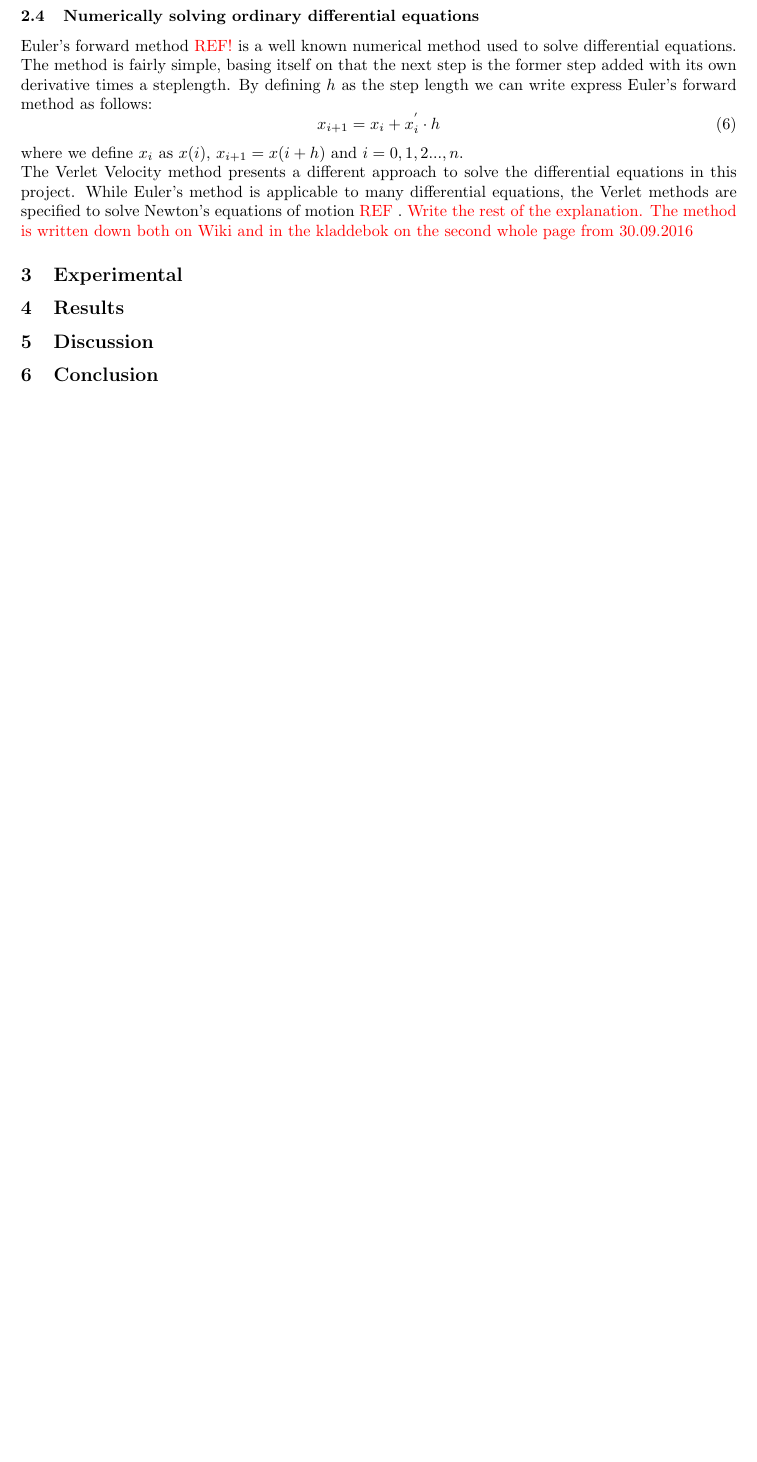
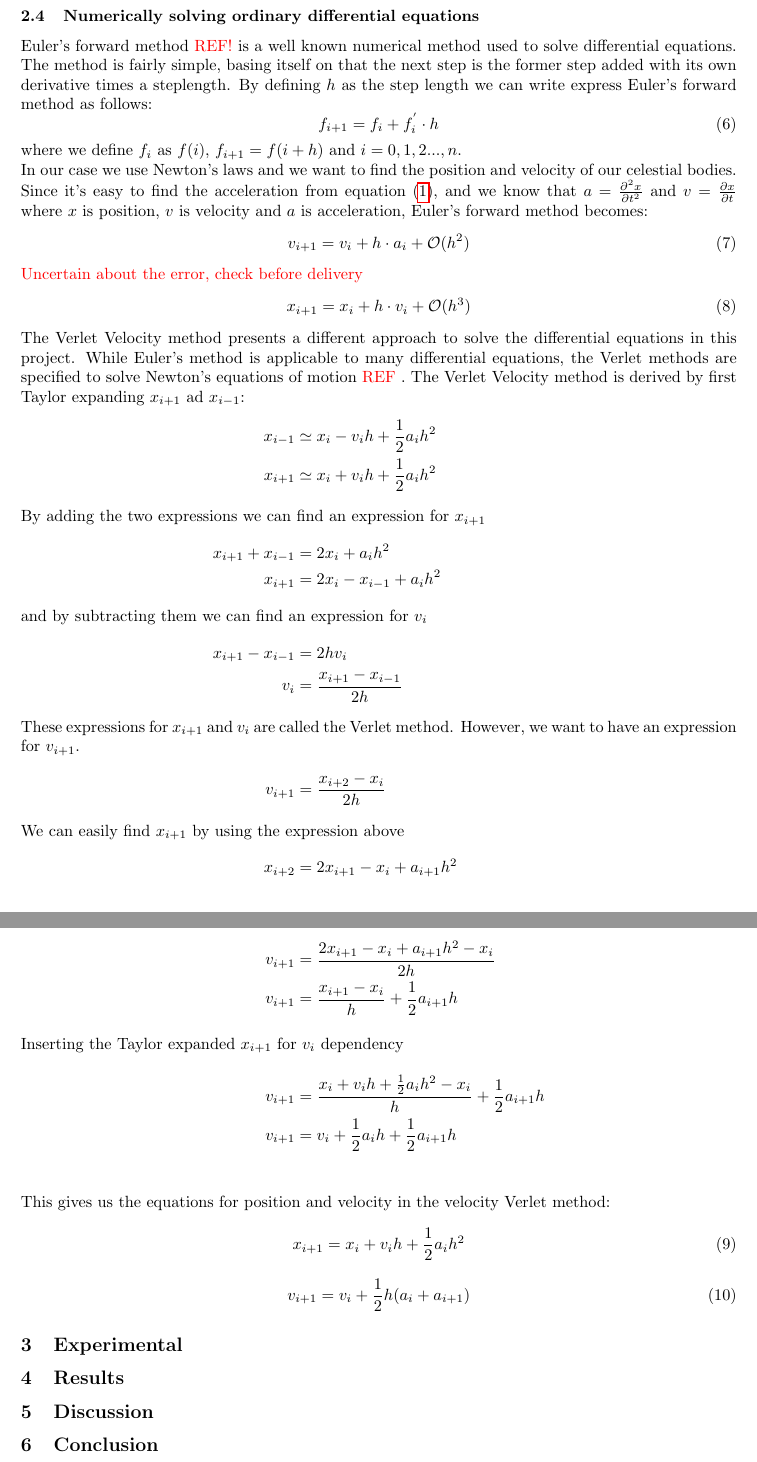
Before and after one commit to eirikraha/fys4150-project-3, a LaTeX paper (report/report.tex): part of page 3 of 3 before the commit and two parts of pages 3 and 4 of 4 after it, the two joined at a grey line, cut so that both start at the same text, the shorter picture padded with empty space. Compiled offline with pdfLaTeX.

Commit message:
Wrote theory about Verlet

```diff
--- a/report/report.tex
+++ b/report/report.tex
@@ -186,11 +186,50 @@ where $r$ now is given in units AU. \red{not fully satisfied here, try to add so
 \subsubsection{Numerically solving ordinary differential equations}
 Euler's forward method \husk{REF!} is a well known numerical method used to solve differential equations. The method is fairly simple, basing itself on that the next step is the former step added with its own derivative times a steplength. By defining $h$ as the step length we can write express Euler's forward method as follows:
 \begin{equation}
-x_{i + 1} = x_i + x^{'}_i \cdot h
+f_{i + 1} = f_i + f^{'}_i \cdot h
 \label{eq:fwdEuler}
 \end{equation}
-where we define $x_i$ as $x(i)$, $x_{i+1} = x(i + h)$ and $i = 0, 1, 2 ... , n$. \\
-The Verlet Velocity method presents a different approach to solve the differential equations in this project. While Euler's method is applicable to many differential equations, the Verlet methods are specified to solve Newton's equations of motion \husk{REF}. \husk{Write the rest of the explanation. The method is written down both on Wiki and in the kladdebok on the second whole page from 30.09.2016}
+where we define $f_i$ as $f(i)$, $f_{i+1} = f(i + h)$ and $i = 0, 1, 2 ... , n$. \\
+In our case we use Newton's laws and we want to find the position and velocity of our celestial bodies. Since it's easy to find the acceleration from equation \eqref{eq:FG_comp}, and we know that $a = \frac{\partial^2 x}{\partial t^2}$ and $v = \frac{\partial x}{\partial t}$ where $x$ is position, $v$ is velocity and $a$ is acceleration, Euler's forward method becomes:
+\begin{equation}
+v_{i + 1} = v_i + h \cdot a_i + \mathcal{O}(h^2)\\
+\label{eq:Eulervel}
+\end{equation}
+\husk{Uncertain about the error, check before delivery}
+\begin{equation}
+x_{i + 1} = x_i + h \cdot v_i + \mathcal{O}(h^3)\\
+\label{eq:Eulerpos}
+\end{equation}
+The Verlet Velocity method presents a different approach to solve the differential equations in this project. While Euler's method is applicable to many differential equations, the Verlet methods are specified to solve Newton's equations of motion \husk{REF}. The Verlet Velocity method is derived by first Taylor expanding $x_{i + 1}$ ad $x_{i-1}$:
+\begin{align*}
+x_{i-1} &\simeq x_i - v_i h + \frac{1}{2}a_i h^2 \\
+x_{i+1} &\simeq x_i + v_i h + \frac{1}{2}a_i h^2
+\intertext{By adding the two expressions we can find an expression for $x_{i+1}$}
+x_{i+1} + x_{i-1} &= 2x_i + a_i h^2 \\
+x_{i+1} &= 2x_i - x_{i-1} + a_i h^2 \\
+\intertext{and by subtracting them we can find an expression for $v_{i}$}
+x_{i+1} - x_{i-1} &= 2h v_i \\
+v_i &= \frac{x_{i+1} - x_{i-1}}{2h}
+\intertext{These expressions for $x_{i+1}$ and $v_i$ are called the Verlet method. However, we want to have an expression for $v_{i+1}$.}
+v_{i+1} &= \frac{x_{i+2} - x_i}{2h} \\
+\intertext{We can easily find $x_{i+1}$ by using the expression above}
+x_{i+2} &= 2x_{i+1} - x_i + a_{i+1} h^2 \\
+\intertext{Inserting this back into $v_{i+1}$ gives us:}
+v_{i+1} &= \frac{2x_{i+1} - x_i + a_{i+1} h^2 - x_i}{2h} \\
+v_{i+1} &= \frac{x_{i+1} - x_i}{h} + \frac{1}{2} a_{i+1} h
+\intertext{Inserting the Taylor expanded $x_{i+1}$ for $v_i$ dependency}
+v_{i+1} &= \frac{x_i + v_i h + \frac{1}{2} a_i h^2 - x_i}{h} + \frac{1}{2} a_{i+1} h \\
+v_{i+1} &= v_i + \frac{1}{2} a_i h + \frac{1}{2} a_{i+1} h \\
+\end{align*}
+This gives us the equations for position and velocity in the velocity Verlet method:
+\begin{equation}
+x_{i+1} = x_i + v_i h + \frac{1}{2} a_i h^2
+\label{eq:Verletpos}
+\end{equation}
+\begin{equation}
+v_{i+1} = v_i + \frac{1}{2} h (a_i + a_{i+1})
+\label{eq:Verletvel}
+\end{equation}
 \subsection{Experimental}
 \subsection{Results}
 \subsection{Discussion}
```
Also changed, not shown: report/report.pdf.
